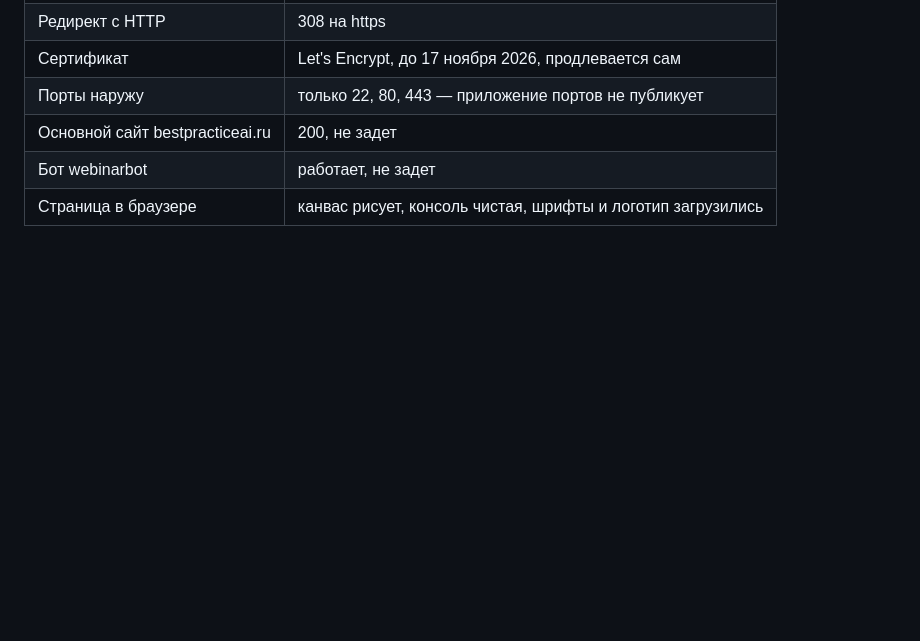
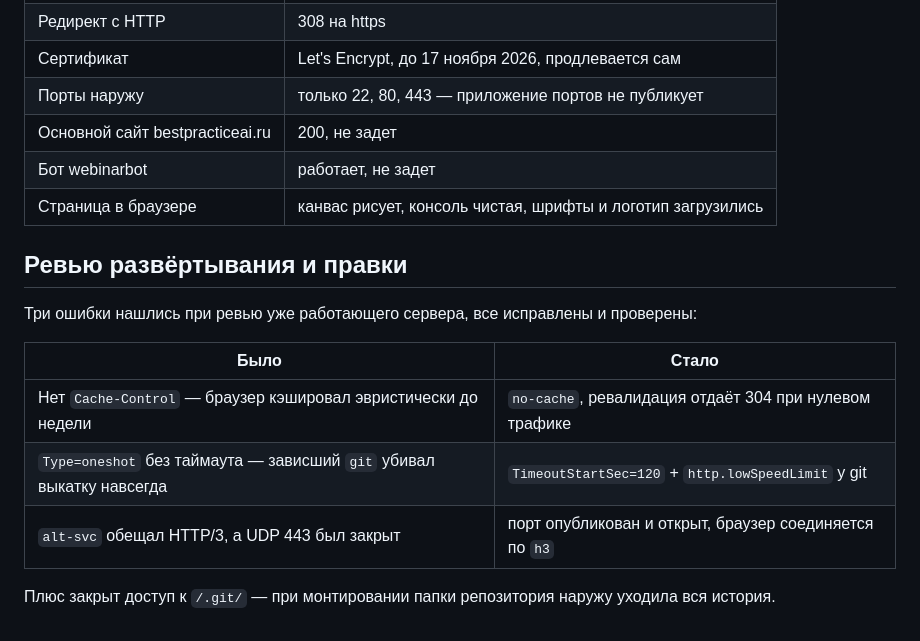
Before and after one commit to Isalin84/Backgrounds, a Markdown page: tasks/todo.md, the part around the change. Drawn GitHub-style; blank space fills up the shorter version.

```diff
--- a/tasks/todo.md
+++ b/tasks/todo.md
@@ -85,3 +85,16 @@
 | Основной сайт bestpracticeai.ru | 200, не задет |
 | Бот webinarbot | работает, не задет |
 | Страница в браузере | канвас рисует, консоль чистая, шрифты и логотип загрузились |
+
+## Ревью развёртывания и правки
+
+Три ошибки нашлись при ревью уже работающего сервера, все исправлены и проверены:
+
+| Было | Стало |
+|---|---|
+| Нет `Cache-Control` — браузер кэшировал эвристически до недели | `no-cache`, ревалидация отдаёт 304 при нулевом трафике |
+| `Type=oneshot` без таймаута — зависший `git` убивал выкатку навсегда | `TimeoutStartSec=120` + `http.lowSpeedLimit` у git |
+| `alt-svc` обещал HTTP/3, а UDP 443 был закрыт | порт опубликован и открыт, браузер соединяется по `h3` |
+
+Плюс закрыт доступ к `/.git/` — при монтировании папки репозитория наружу
+уходила вся история.
```
Also changed, not shown: tasks/lessons.md (+53 -0 lines).
